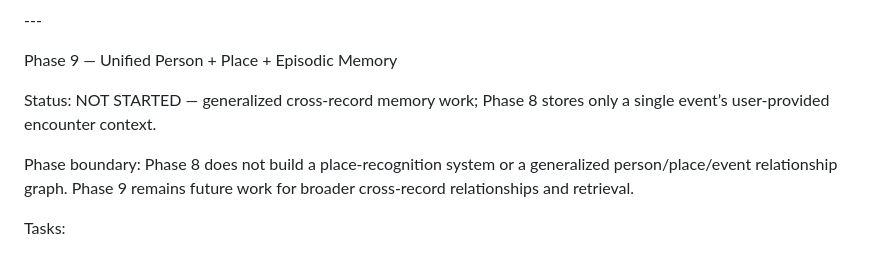
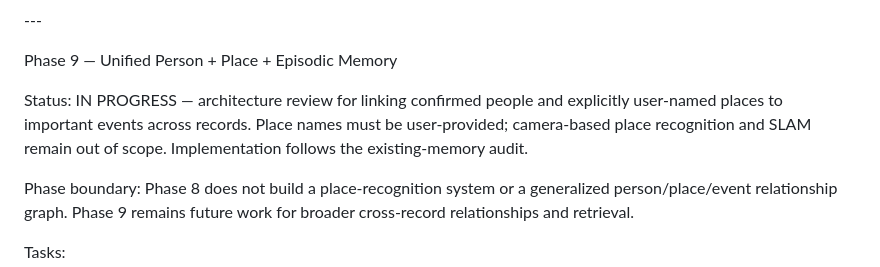
Before and after one commit to sg9242182-bot/ThashuRobot, a Markdown page: THASHU_ENGINEERING_CHECKLIST.md, the part around the change. Drawn GitHub-style.

Commit message:
Start Phase 9 architecture review

```diff
--- a/THASHU_ENGINEERING_CHECKLIST.md
+++ b/THASHU_ENGINEERING_CHECKLIST.md
@@ -995,7 +995,7 @@ Acceptance:
 
 Phase 9 — Unified Person + Place + Episodic Memory
 
-Status: NOT STARTED — generalized cross-record memory work; Phase 8 stores only a single event’s user-provided encounter context.
+Status: IN PROGRESS — architecture review for linking confirmed people and explicitly user-named places to important events across records. Place names must be user-provided; camera-based place recognition and SLAM remain out of scope. Implementation follows the existing-memory audit.
 
 Phase boundary: Phase 8 does not build a place-recognition system or a generalized person/place/event relationship graph. Phase 9 remains future work for broader cross-record relationships and retrieval.
 
```
